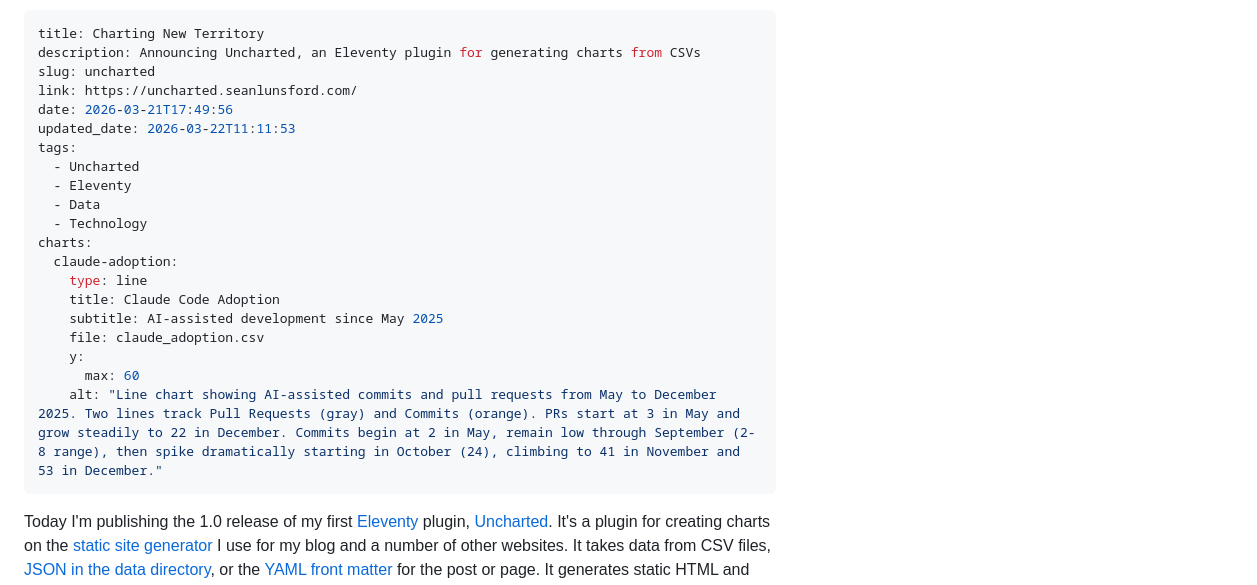
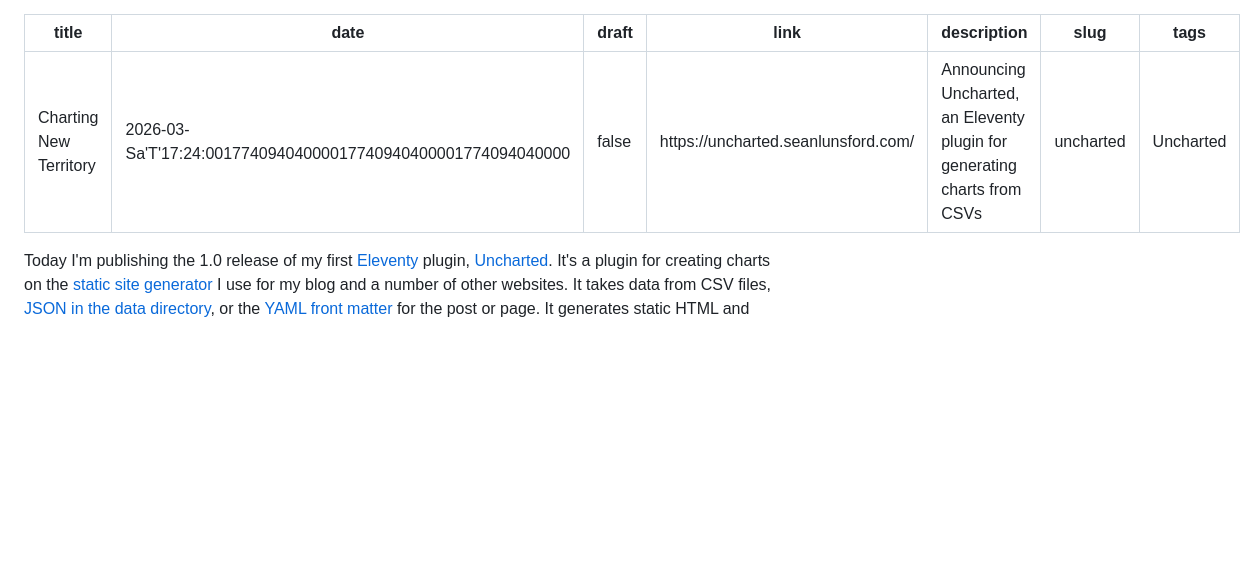
Before and after one commit to slunsford/seanlunsford.com, a Markdown page: src/posts/2026-03-21 Charting New Territory.md, the part around the change. GitHub-like rendering; blank space fills up the shorter version.

Commit message:
Update src/posts/2026-03-21 Charting New Territory.md (via Pages CMS)

```diff
--- a/src/posts/2026-03-21 Charting New Territory.md
+++ b/src/posts/2026-03-21 Charting New Territory.md
@@ -1,26 +1,12 @@
 ---
 title: Charting New Territory
+date: 2026-03-Sa'T'17:24:00177409404000017740940400001774094040000
+draft: false
+link: https://uncharted.seanlunsford.com/
 description: Announcing Uncharted, an Eleventy plugin for generating charts from CSVs
 slug: uncharted
-link: https://uncharted.seanlunsford.com/
-date: 2026-03-21T17:49:56
-updated_date: 2026-03-22T11:11:53
-tags:
-  - Uncharted
-  - Eleventy
-  - Data
-  - Technology
-charts:
-  claude-adoption:
-    type: line
-    title: Claude Code Adoption
-    subtitle: AI-assisted development since May 2025
-    file: claude_adoption.csv
-    y:
-      max: 60
-    alt: "Line chart showing AI-assisted commits and pull requests from May to December 2025. Two lines track Pull Requests (gray) and Commits (orange). PRs start at 3 in May and grow steadily to 22 in December. Commits begin at 2 in May, remain low through September (2-8 range), then spike dramatically starting in October (24), climbing to 41 in November and 53 in December."
+tags: Uncharted
 ---
-
 Today I'm publishing the 1.0 release of my first [Eleventy](https://www.11ty.dev/) plugin, [Uncharted](https://uncharted.seanlunsford.com/). It's a plugin for creating charts on the [static site generator](https://en.wikipedia.org/wiki/Static_site_generator) I use for my blog and a number of other websites. It takes data from CSV files, [JSON in the data directory](https://www.11ty.dev/docs/data-global/), or the [YAML front matter](https://www.11ty.dev/docs/data-frontmatter/) for the post or page. It generates static HTML and CSS to render [a growing number of types of charts](https://uncharted.seanlunsford.com/chart-types/), with a limited amount of interactivity (i.e., hover effects and tooltips). Here's an example:
 
 {% chart 'claude-adoption' %}
```
